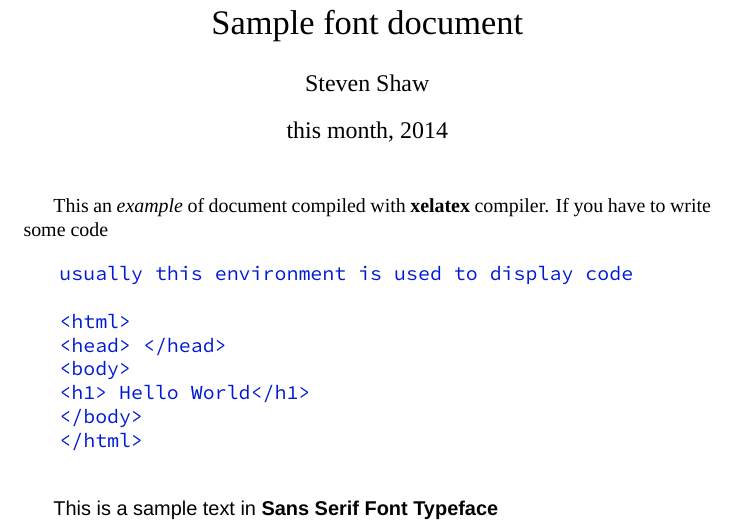
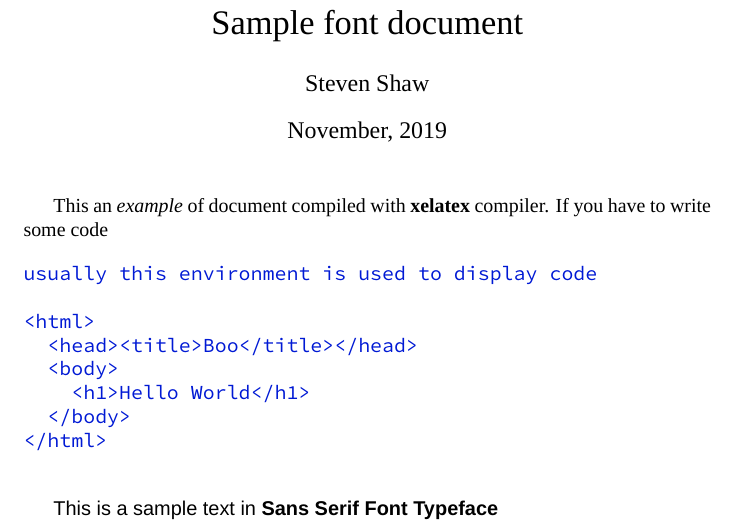
Before and after one commit to steshaw/learning-typesetting, a LaTeX problem sheet (latex/xelatex-example/fonts-for-elements.tex): part of the page, cut so that both start at the same text. Compiled offline with XeLaTeX.

Commit message:
Remove leading space in verbatim

```diff
--- a/latex/xelatex-example/fonts-for-elements.tex
+++ b/latex/xelatex-example/fonts-for-elements.tex
@@ -12,7 +12,7 @@
 \title{Sample font document}
 \author{Hubert Farnsworth}
 \author{Steven Shaw}
-\date{this month, 2014}
+\date{November, 2019}
 
 \begin{document}
 
@@ -23,14 +23,14 @@
    some code
 
    \begin{verbatim}
-   usually this environment is used to display code
+usually this environment is used to display code
 
-   <html>
-   <head> </head>
-   <body>
-   <h1> Hello World</h1>
-   </body>
-   </html>
+<html>
+  <head><title>Boo</title></head>
+  <body>
+    <h1>Hello World</h1>
+  </body>
+</html>
    \end{verbatim}
 
   {\sffamily This is a sample text in \textbf{Sans Serif Font Typeface}}
```
Also changed, not shown: 5 other files.
